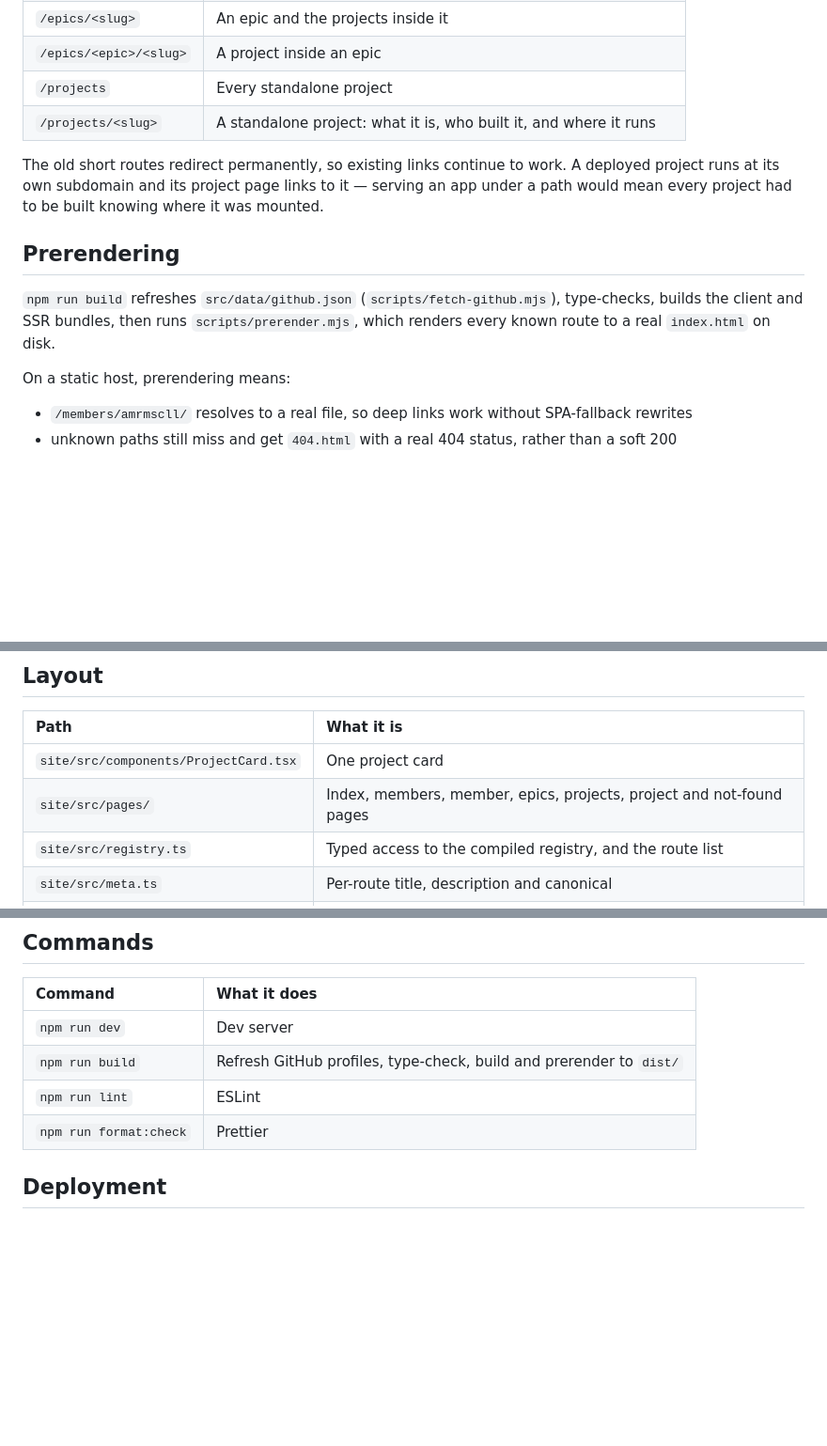
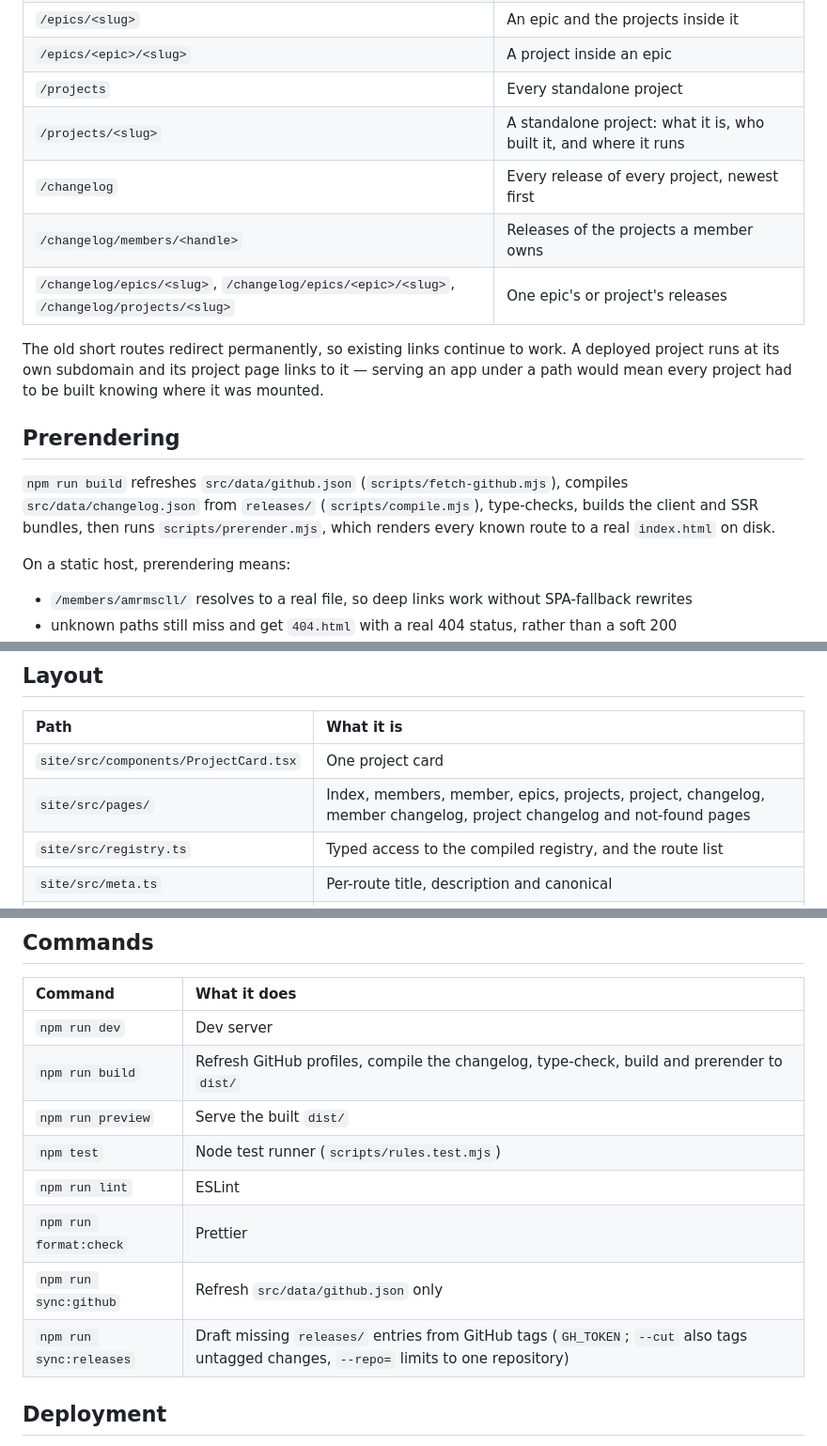
Before and after one commit to Project-Graphite/graphite-hub, a Markdown page: README.md, 3 parts joined by grey strips. Shown at 94% size. Rendered like a GitHub page; blank space fills up the shorter version.

Commit message:
docs: changelog routes, pages and commands (#24)
README: add the changelog routes from App.tsx and routePaths, the
compile.mjs step in the build, the changelog pages in the layout table,
and the preview, test, sync:github and sync:releases commands from
site/package.json.

```diff
--- a/README.md
+++ b/README.md
@@ -19,6 +19,9 @@ Member pages include every project they maintain or are credited on, including c
 | `/epics/<epic>/<slug>` | A project inside an epic |
 | `/projects` | Every standalone project |
 | `/projects/<slug>` | A standalone project: what it is, who built it, and where it runs |
+| `/changelog` | Every release of every project, newest first |
+| `/changelog/members/<handle>` | Releases of the projects a member owns |
+| `/changelog/epics/<slug>`, `/changelog/epics/<epic>/<slug>`, `/changelog/projects/<slug>` | One epic's or project's releases |
 
 The old short routes redirect permanently, so existing links continue to work. A deployed project
 runs at its own subdomain and its project page links to it — serving an app under a path would mean
@@ -26,8 +29,9 @@ every project had to be built knowing where it was mounted.
 
 ## Prerendering
 
-`npm run build` refreshes `src/data/github.json` (`scripts/fetch-github.mjs`), type-checks, builds
-the client and SSR bundles, then runs `scripts/prerender.mjs`, which renders every known route to a
+`npm run build` refreshes `src/data/github.json` (`scripts/fetch-github.mjs`), compiles
+`src/data/changelog.json` from `releases/` (`scripts/compile.mjs`), type-checks, builds the client
+and SSR bundles, then runs `scripts/prerender.mjs`, which renders every known route to a
 real `index.html` on disk.
 
 On a static host, prerendering means:
@@ -73,7 +77,7 @@ python ../../platform/scripts/compile.py src/data/registry.json
 | Path | What it is |
 | :--- | :--- |
 | `site/src/components/ProjectCard.tsx` | One project card |
-| `site/src/pages/` | Index, members, member, epics, projects, project and not-found pages |
+| `site/src/pages/` | Index, members, member, epics, projects, project, changelog, member changelog, project changelog and not-found pages |
 | `site/src/registry.ts` | Typed access to the compiled registry, and the route list |
 | `site/src/meta.ts` | Per-route title, description and canonical |
 | `site/src/entry-server.tsx` | Render entry used by prerendering |
@@ -91,9 +95,13 @@ Styling is Tailwind utilities in the markup. The palette is declared once as an
 | Command | What it does |
 | :--- | :--- |
 | `npm run dev` | Dev server |
-| `npm run build` | Refresh GitHub profiles, type-check, build and prerender to `dist/` |
+| `npm run build` | Refresh GitHub profiles, compile the changelog, type-check, build and prerender to `dist/` |
+| `npm run preview` | Serve the built `dist/` |
+| `npm test` | Node test runner (`scripts/rules.test.mjs`) |
 | `npm run lint` | ESLint |
 | `npm run format:check` | Prettier |
+| `npm run sync:github` | Refresh `src/data/github.json` only |
+| `npm run sync:releases` | Draft missing `releases/` entries from GitHub tags (`GH_TOKEN`; `--cut` also tags untagged changes, `--repo=` limits to one repository) |
 
 ## Deployment
 
```
